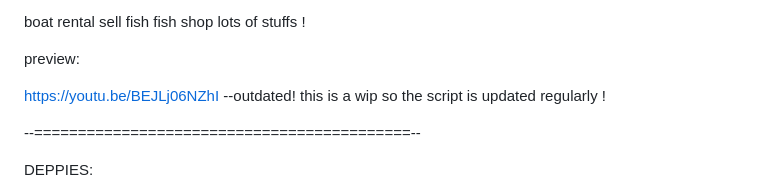
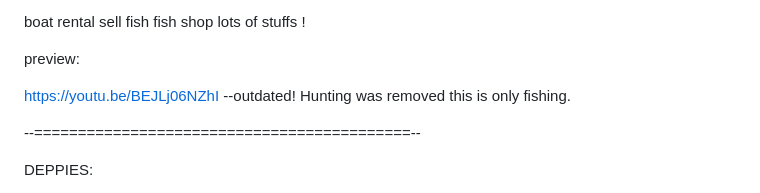
Before and after one commit to vk-chase/chase-fishing, a Markdown page: README.md, the part around the change. GitHub-like rendering.

```diff
--- a/README.md
+++ b/README.md
@@ -19,7 +19,7 @@ lots of stuffs !
 
 preview:
 
-https://youtu.be/BEJLj06NZhI --outdated! this is a wip so the script is updated regularly !
+https://youtu.be/BEJLj06NZhI --outdated! Hunting was removed this is only fishing.
 
 --===========================================--
 
```
